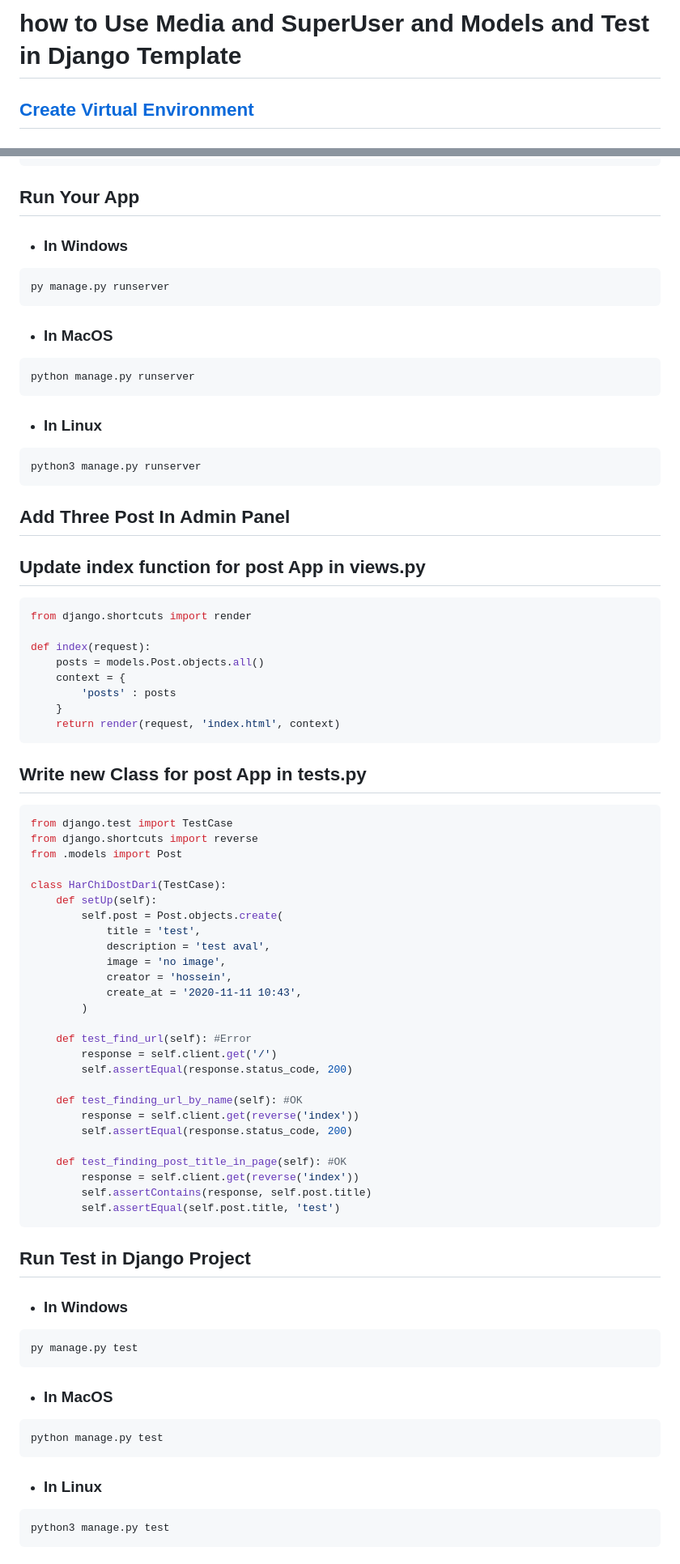
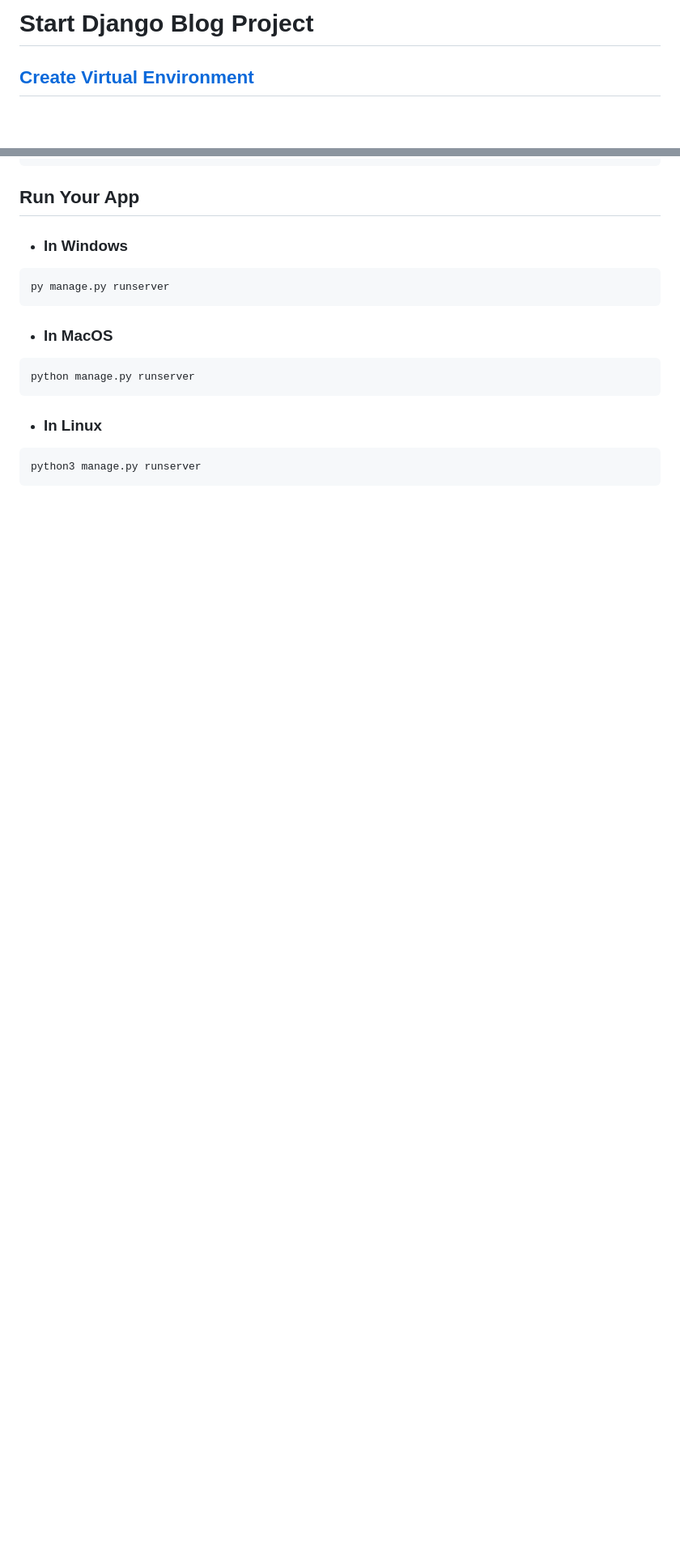
Before and after one commit to pourghadiriHossein/Django, a Markdown page: README.md, 2 parts joined by grey strips. Shown: that part at 81% size. Drawn GitHub-style; blank space fills up the shorter version.

````diff
--- a/README.md
+++ b/README.md
@@ -1,5 +1,4 @@
-# how to Use Media and SuperUser and Models and Test in Django Template
-
+# Start Django Blog Project
 ## <a href="https://www.w3schools.com/django/django_create_virtual_environment.php">Create Virtual Environment</a>
 ### In Windows
 ```bash
@@ -200,64 +404,3 @@ python manage.py runserver
 ```bash
 python3 manage.py runserver
 ```
-
-
-## Add Three Post In Admin Panel
-
-## Update index function for post App in views.py
-```bash
-from django.shortcuts import render
-
-def index(request):
-    posts = models.Post.objects.all()
-    context = {
-        'posts' : posts
-    }
-    return render(request, 'index.html', context)
-```
-
-## Write new Class for post App in tests.py
-```bash
-from django.test import TestCase
-from django.shortcuts import reverse
-from .models import Post
-
-class HarChiDostDari(TestCase):
-    def setUp(self):
-        self.post = Post.objects.create(
-            title = 'test',
-            description = 'test aval',
-            image = 'no image',
-            creator = 'hossein',
-            create_at = '2020-11-11 10:43',
-        )
-
-    def test_find_url(self): #Error
-        response = self.client.get('/')
-        self.assertEqual(response.status_code, 200)
-
-    def test_finding_url_by_name(self): #OK
-        response = self.client.get(reverse('index'))
-        self.assertEqual(response.status_code, 200)
-
-    def test_finding_post_title_in_page(self): #OK
-        response = self.client.get(reverse('index'))
-        self.assertContains(response, self.post.title)
-        self.assertEqual(self.post.title, 'test')
-```
-
-
-## Run Test in Django Project
-- ### In Windows
-```bash
-py manage.py test
-```
-- ### In MacOS
-```bash
-python manage.py test
-```
-- ### In Linux
-```bash
-python3 manage.py test
-```
-
````
Also changed, not shown: other parts of README.md (+268 -105 lines).
